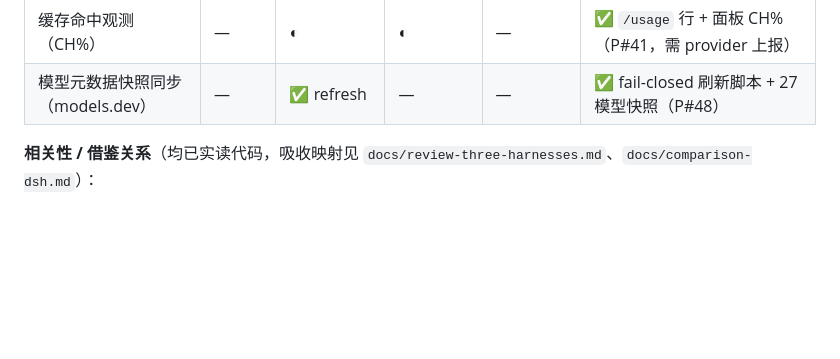
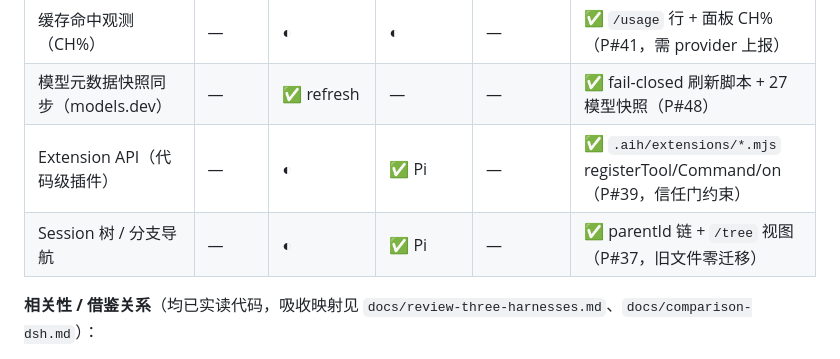
Before and after one commit to summit4you/aih, a Markdown page: README.md, the part around the change. Drawn GitHub-style; blank space fills up the shorter version.

Commit message:
docs: README matrix rows for extensions + session tree

```diff
--- a/README.md
+++ b/README.md
@@ -741,6 +741,8 @@ AIH 与四个主流开源项目定位不同、各有侧重。下表从使用者
 | Steering 中途改向 / Follow-up 排队 | — | ✅ | ◐ | — | ✅ busy 输入自动 steer；follow-up 自动续跑（P#35） |
 | 缓存命中观测（CH%） | — | ◐ | ◐ | — | ✅ `/usage` 行 + 面板 CH%（P#41，需 provider 上报） |
 | 模型元数据快照同步（models.dev） | — | ✅ refresh | — | — | ✅ fail-closed 刷新脚本 + 27 模型快照（P#48） |
+| Extension API（代码级插件） | — | ◐ | ✅ Pi | — | ✅ `.aih/extensions/*.mjs` registerTool/Command/on（P#39，信任门约束） |
+| Session 树 / 分支导航 | — | ◐ | ✅ Pi | — | ✅ parentId 链 + `/tree` 视图（P#37，旧文件零迁移） |
 
 **相关性 / 借鉴关系**（均已实读代码，吸收映射见 `docs/review-three-harnesses.md`、`docs/comparison-dsh.md`）：
 
```
